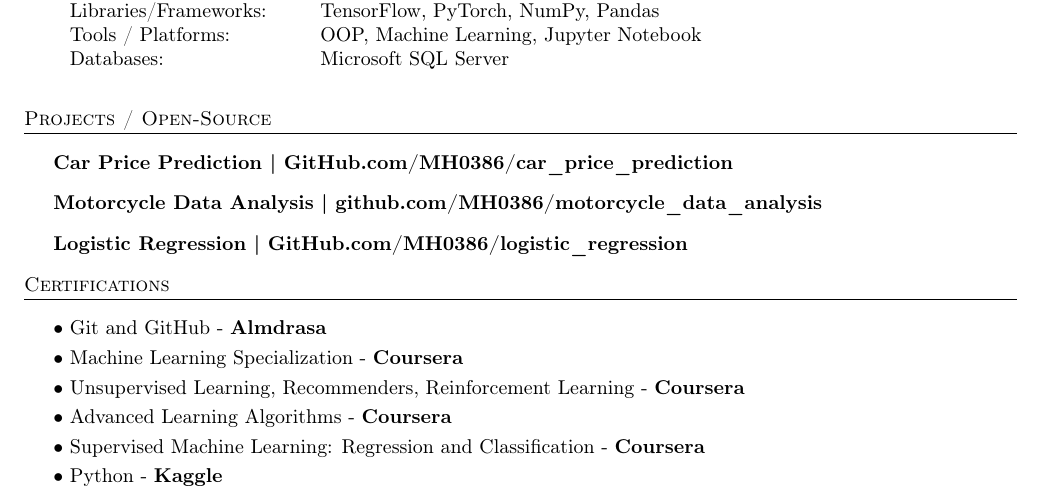
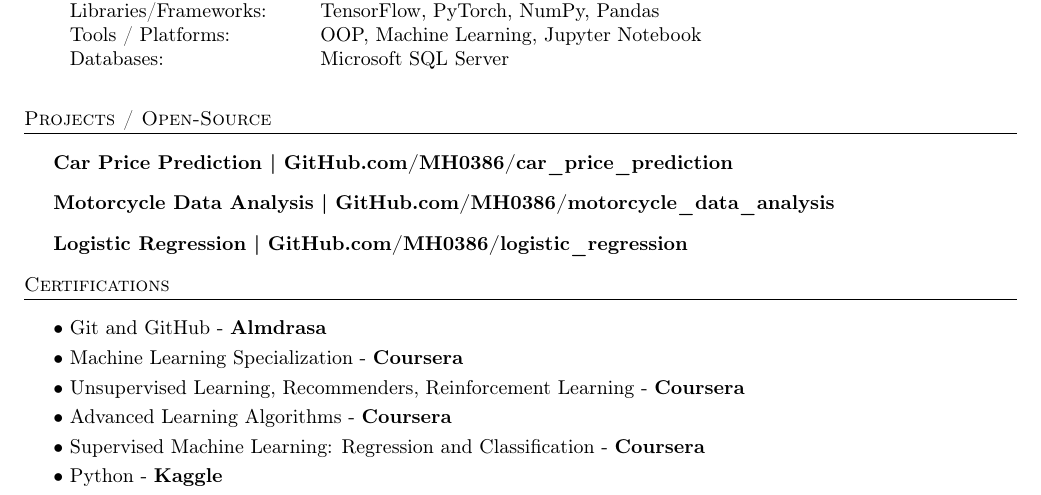
Before and after one commit to MH0386/MH0386, a LaTeX CV (resume.tex): part of the page, cut so that both start at the same text. Compiled offline with pdfLaTeX.

Commit message:
Update resume.tex

```diff
--- a/resume.tex
+++ b/resume.tex
@@ -140,7 +140,7 @@
       {\textbf{Car Price Prediction}}\textbf{ | \href{https://github.com/MH0386/car\_price\_prediction}{GitHub.com/MH0386/car\_price\_prediction}}\\
 
 \vspace*{3mm}
-      {\textbf{Motorcycle Data Analysis}}\textbf{ | \href{https://github.com/MH0386/motorcycle\_data\_analysis}{github.com/MH0386/motorcycle\_data\_analysis}}\\
+      {\textbf{Motorcycle Data Analysis}}\textbf{ | \href{https://github.com/MH0386/motorcycle\_data\_analysis}{GitHub.com/MH0386/motorcycle\_data\_analysis}}\\
 
 \vspace*{3mm}
       {\textbf{Logistic Regression}}\textbf{ | \href{https://github.com/MH0386/logistic\_regression}{GitHub.com/MH0386/logistic\_regression}}\\
```
